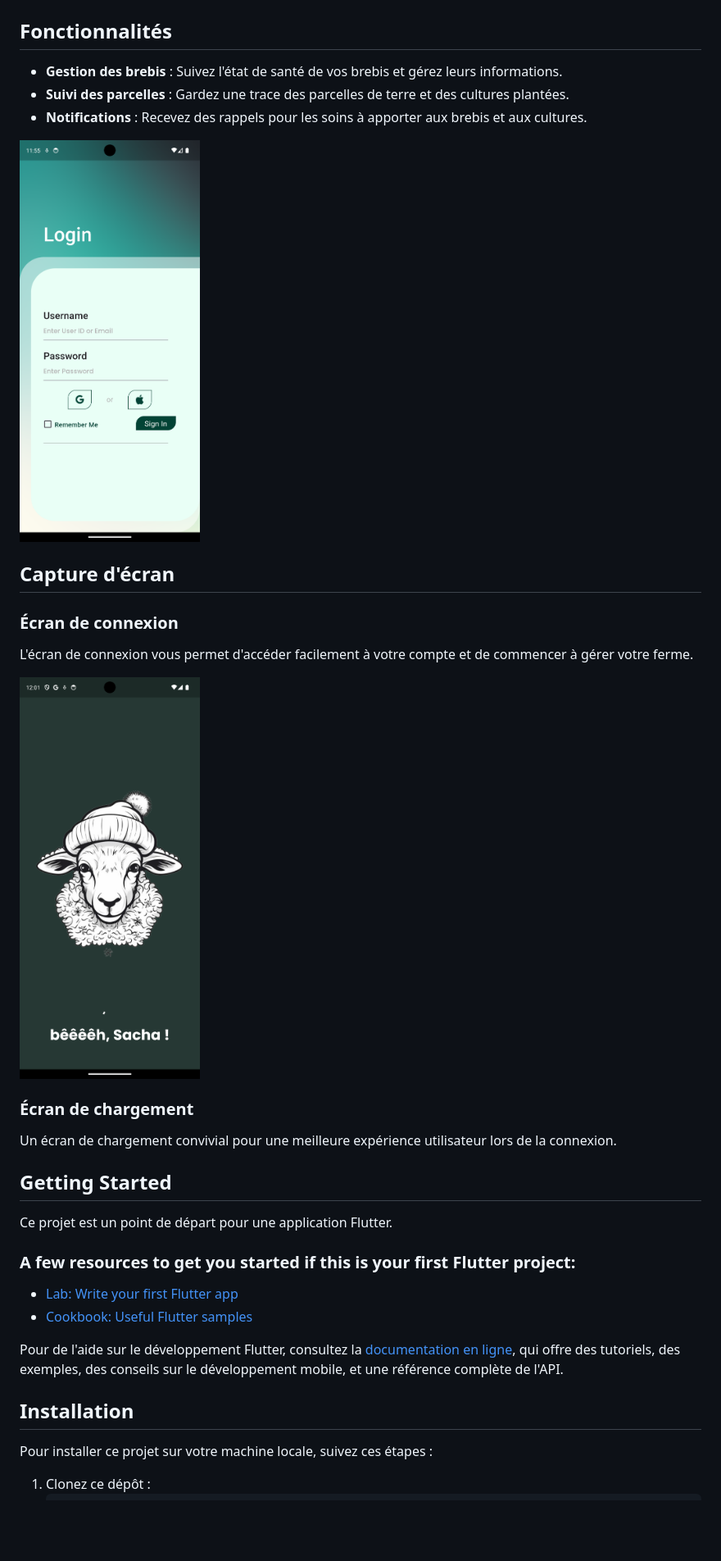
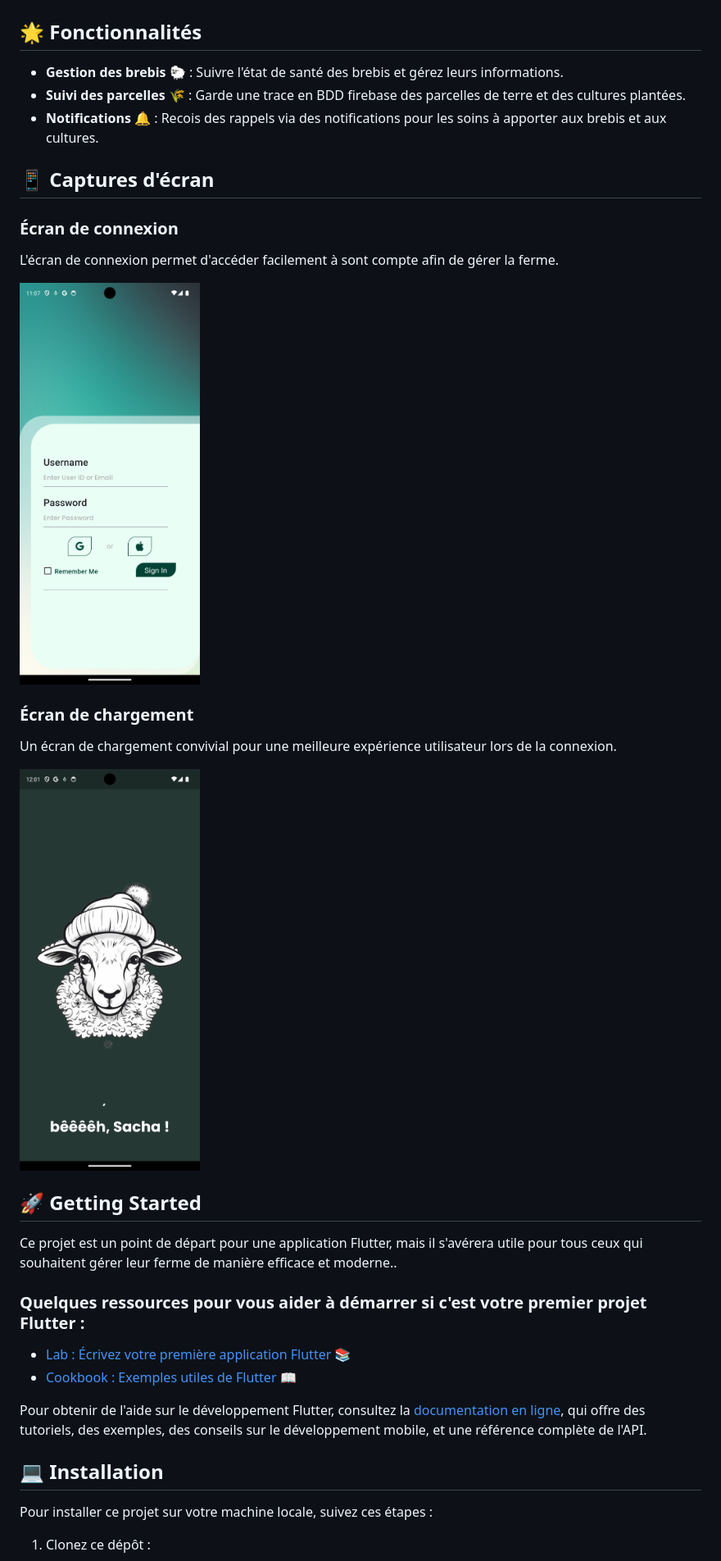
Before and after one commit to mikaelvery/sheep_care, a Markdown page: README.md, the part around the change printed below. Shown: that part at 82% size. GitHub-like rendering; pictures changed too: assets/login.png; blank space fills up the shorter version.

Commit message:
add readme ongoing

```diff
--- a/README.md
+++ b/README.md
@@ -10,36 +10,36 @@ Sheep Care est une application mobile conçue pour aider les utilisateurs à gé
     <img src="assets/sheep_care3.png" alt="Sheep Care screen" width="220" height="440">
 </div>
 
-## Fonctionnalités
+## 🌟 Fonctionnalités
 
-- **Gestion des brebis** : Suivez l'état de santé de vos brebis et gérez leurs informations.
-- **Suivi des parcelles** : Gardez une trace des parcelles de terre et des cultures plantées.
-- **Notifications** : Recevez des rappels pour les soins à apporter aux brebis et aux cultures.
+- **Gestion des brebis** 🐑 : Suivre l'état de santé des brebis et gérez leurs informations.
+- **Suivi des parcelles** 🌾 : Garde une trace en BDD firebase des parcelles de terre et des cultures plantées.
+- **Notifications** 🔔 : Recois des rappels via des notifications pour les soins à apporter aux brebis et aux cultures.
+
+## 📱 Captures d'écran
+
+### Écran de connexion
+L'écran de connexion permet d'accéder facilement à sont compte afin de gérer la ferme.
 
 <img src="assets/login.png" alt="Écran de connexion" width="220" height="440">
-
-## Capture d'écran
-
-### Écran de connexion
-L'écran de connexion vous permet d'accéder facilement à votre compte et de commencer à gérer votre ferme.
-
-<img src="assets/loading.png" alt="Écran de chargement" width="220" height="440">
 
 ### Écran de chargement
 Un écran de chargement convivial pour une meilleure expérience utilisateur lors de la connexion.
 
-## Getting Started
+<img src="assets/loading.png" alt="Écran de chargement" width="220" height="440">
 
-Ce projet est un point de départ pour une application Flutter.
+## 🚀 Getting Started
 
-### A few resources to get you started if this is your first Flutter project:
+Ce projet est un point de départ pour une application Flutter, mais il s'avérera utile pour tous ceux qui souhaitent gérer leur ferme de manière efficace et moderne..
 
-- [Lab: Write your first Flutter app](https://docs.flutter.dev/get-started/codelab)
-- [Cookbook: Useful Flutter samples](https://docs.flutter.dev/cookbook)
+### Quelques ressources pour vous aider à démarrer si c'est votre premier projet Flutter :
 
-Pour de l'aide sur le développement Flutter, consultez la [documentation en ligne](https://docs.flutter.dev/), qui offre des tutoriels, des exemples, des conseils sur le développement mobile, et une référence complète de l'API.
+- [Lab : Écrivez votre première application Flutter](https://docs.flutter.dev/get-started/codelab) 📚
+- [Cookbook : Exemples utiles de Flutter](https://docs.flutter.dev/cookbook) 📖
 
-## Installation
+Pour obtenir de l'aide sur le développement Flutter, consultez la [documentation en ligne](https://docs.flutter.dev/), qui offre des tutoriels, des exemples, des conseils sur le développement mobile, et une référence complète de l'API.
+
+## 💻 Installation
 
 Pour installer ce projet sur votre machine locale, suivez ces étapes :
 
```
Also changed, not shown: other parts of README.md (+26 -6 lines).
